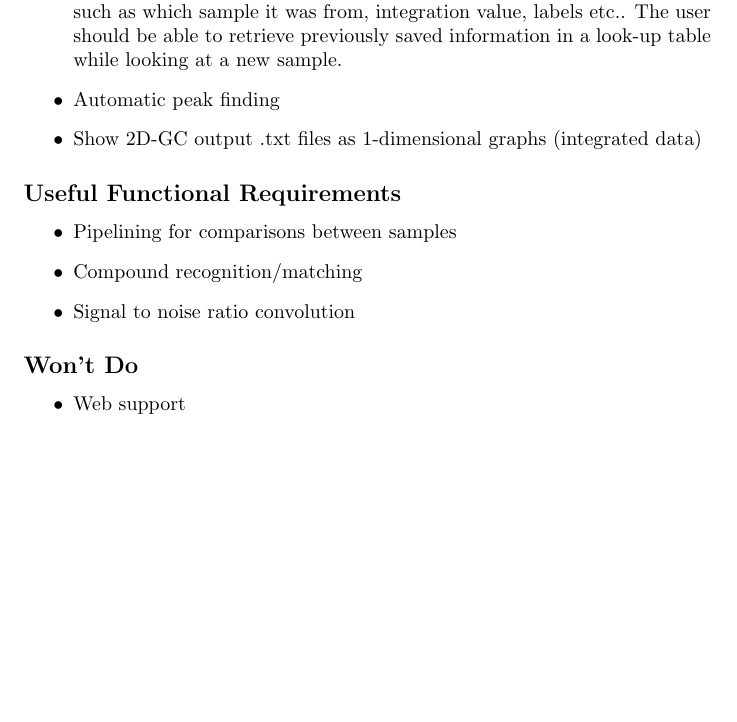
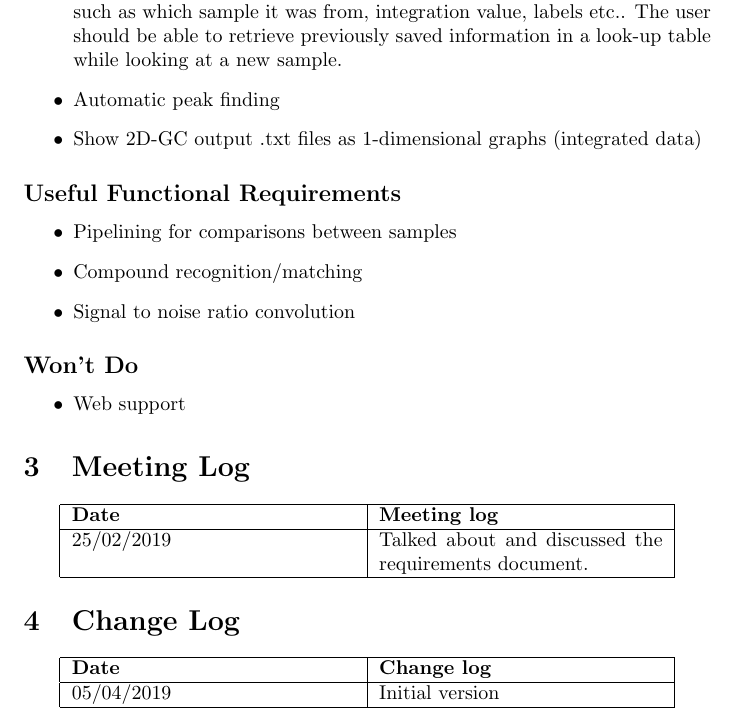
Before and after one commit to monibf/2D-GC, a LaTeX document (requirements/main.tex): part of page 2 of 2, cut so that both start at the same text, the shorter picture padded with empty space. Compiled offline with pdfLaTeX.

Commit message:
Added meeting and change log to the requirements document

```diff
--- a/requirements/main.tex
+++ b/requirements/main.tex
@@ -48,4 +48,29 @@ We aim to build a desktop app to visualise 2D-GC data, and try to work in compar
 \begin{itemize}
 	\item Web support
 \end{itemize}
+
+% Meeting log should be updated after every meeting
+\section{Meeting Log}
+\begin{center}
+ \begin{tabular}{ | p{5cm} | p{5cm} | }
+  \hline
+  \bf{Date} & \bf{Meeting log} \\
+  \hline
+  25/02/2019 & Talked about and discussed the requirements document. \\
+  \hline
+ \end{tabular}
+\end{center}
+
+% Change log should be updated right before it's submitted
+\section{Change Log}
+\begin{center}
+ \begin{tabular}{ | p{5cm} | p{5cm} | }
+  \hline
+  \bf{Date} & \bf{Change log} \\
+  \hline
+  05/04/2019 & Initial version \\
+  \hline
+ \end{tabular}
+\end{center}
+
 \end{document}
```
